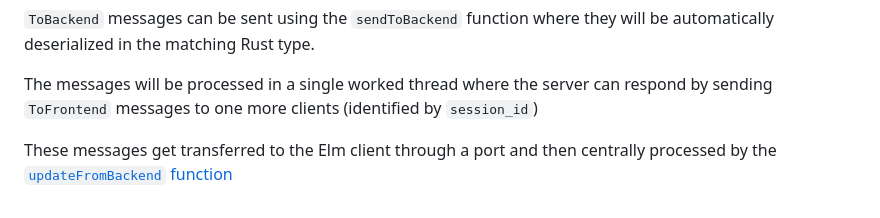
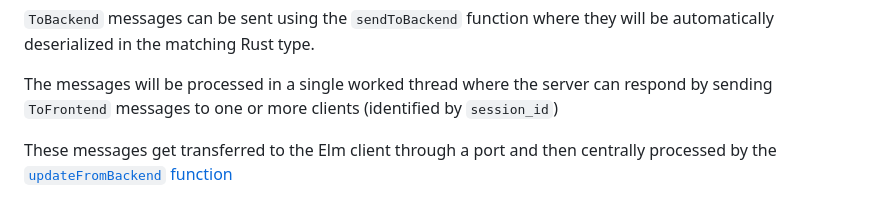
Before and after one commit to axelerator/ruelm, a Markdown page: README.md, the part around the change. Rendered like a GitHub page.

Commit message:
Fix typo
"one more clients" → "one or more clients"

```diff
--- a/README.md
+++ b/README.md
@@ -87,7 +87,7 @@ The same happens for the `ToFrontend` enum that defines the messages from the se
 deserialized in the matching Rust type.
 
 The messages will be processed in a single worked thread where the server can respond by sending
-`ToFrontend` messages to one more clients (identified by `session_id`)
+`ToFrontend` messages to one or more clients (identified by `session_id`)
 
 These messages get transferred to the Elm client through a port and then centrally processed
 by the [`updateFromBackend` function](https://github.com/axelerator/ruelm/blob/main/client/src/Main.elm#L55)
```
